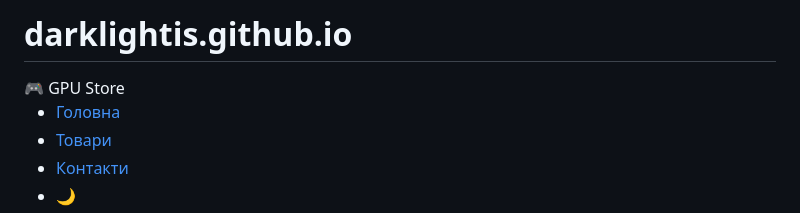
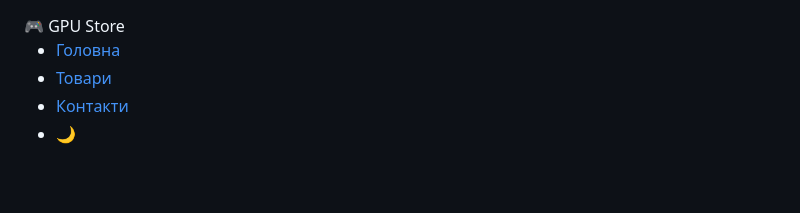
Before and after one commit to darklightis/darklightis.github.io, a Markdown page: README.md, the part around the change. GitHub-like rendering; blank space fills up the shorter version.

```diff
--- a/README.md
+++ b/README.md
@@ -1,4 +1,4 @@
-# darklightis.github.io<!DOCTYPE html>
+<!DOCTYPE html>
 <html lang="uk">
 <head>
   <meta charset="UTF-8" />
```
